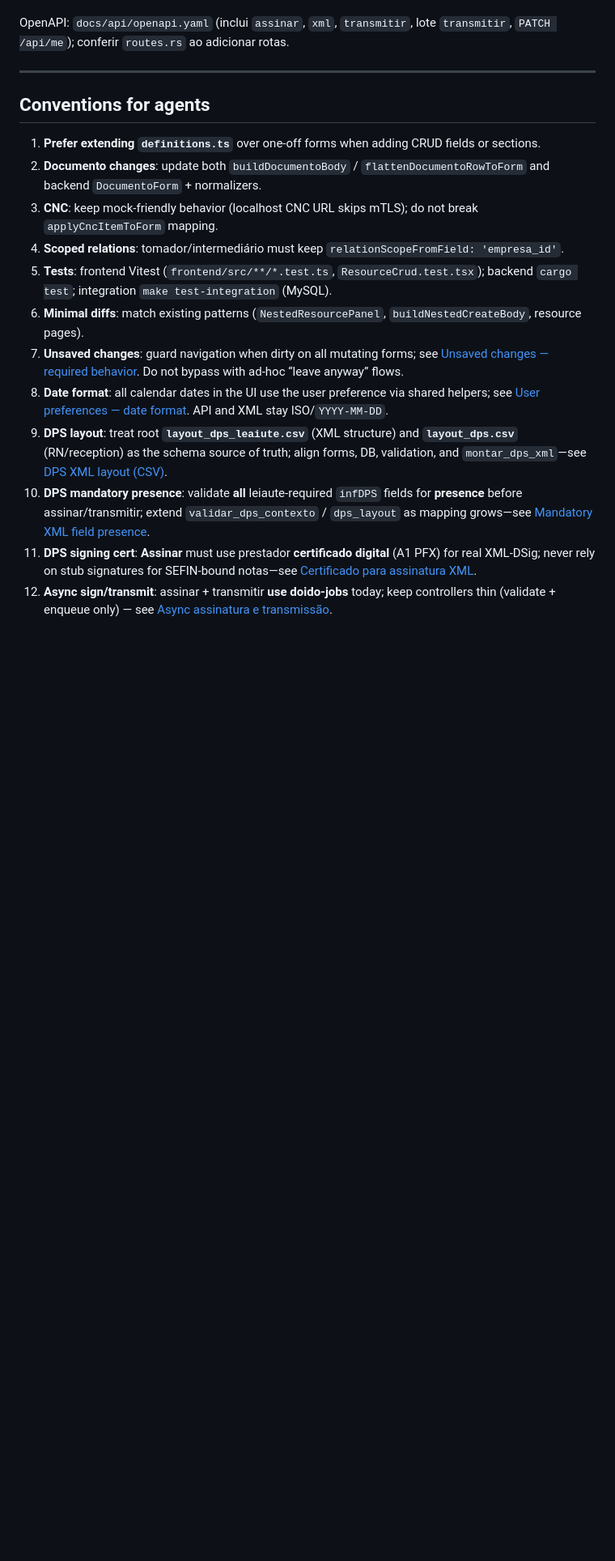
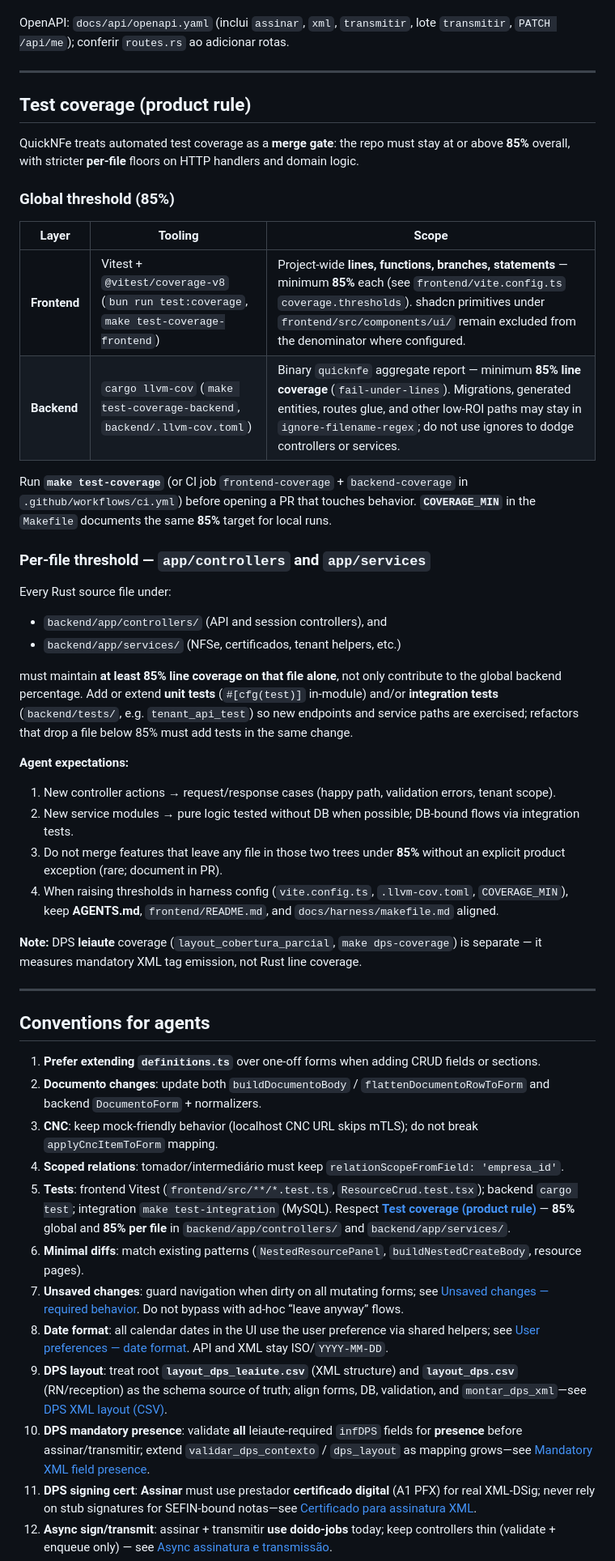
Before and after one commit to doido-rs/quicknfe, a Markdown page: AGENTS.md, the part around one of its changes. Shown at 81% size. GitHub-like rendering; blank space fills up the shorter version.

Commit message:
feat: update AGENTS.md test definition

```diff
--- a/AGENTS.md
+++ b/AGENTS.md
@@ -569,13 +569,46 @@ OpenAPI: `docs/api/openapi.yaml` (inclui `assinar`, `xml`, `transmitir`, lote `t
 
 ---
 
+## Test coverage (product rule)
+
+QuickNFe treats automated test coverage as a **merge gate**: the repo must stay at or above **85%** overall, with stricter **per-file** floors on HTTP handlers and domain logic.
+
+### Global threshold (85%)
+
+| Layer | Tooling | Scope |
+|-------|---------|--------|
+| **Frontend** | Vitest + `@vitest/coverage-v8` (`bun run test:coverage`, `make test-coverage-frontend`) | Project-wide **lines, functions, branches, statements** — minimum **85%** each (see `frontend/vite.config.ts` `coverage.thresholds`). shadcn primitives under `frontend/src/components/ui/` remain excluded from the denominator where configured. |
+| **Backend** | `cargo llvm-cov` (`make test-coverage-backend`, `backend/.llvm-cov.toml`) | Binary `quicknfe` aggregate report — minimum **85% line coverage** (`fail-under-lines`). Migrations, generated entities, routes glue, and other low-ROI paths may stay in `ignore-filename-regex`; do not use ignores to dodge controllers or services. |
+
+Run **`make test-coverage`** (or CI job `frontend-coverage` + `backend-coverage` in `.github/workflows/ci.yml`) before opening a PR that touches behavior. **`COVERAGE_MIN`** in the `Makefile` documents the same **85%** target for local runs.
+
+### Per-file threshold — `app/controllers` and `app/services`
+
+Every Rust source file under:
+
+- `backend/app/controllers/` (API and session controllers), and
+- `backend/app/services/` (NFSe, certificados, tenant helpers, etc.)
+
+must maintain **at least 85% line coverage on that file alone**, not only contribute to the global backend percentage. Add or extend **unit tests** (`#[cfg(test)]` in-module) and/or **integration tests** (`backend/tests/`, e.g. `tenant_api_test`) so new endpoints and service paths are exercised; refactors that drop a file below 85% must add tests in the same change.
+
+**Agent expectations:**
+
+1. New controller actions → request/response cases (happy path, validation errors, tenant scope).
+2. New service modules → pure logic tested without DB when possible; DB-bound flows via integration tests.
+3. Do not merge features that leave any file in those two trees under **85%** without an explicit product exception (rare; document in PR).
+4. When raising thresholds in harness config (`vite.config.ts`, `.llvm-cov.toml`, `COVERAGE_MIN`), keep **AGENTS.md**, `frontend/README.md`, and `docs/harness/makefile.md` aligned.
+
+**Note:** DPS **leiaute** coverage (`layout_cobertura_parcial`, `make dps-coverage`) is separate — it measures mandatory XML tag emission, not Rust line coverage.
+
+---
+
 ## Conventions for agents
 
 1. **Prefer extending `definitions.ts`** over one-off forms when adding CRUD fields or sections.
 2. **Documento changes**: update both `buildDocumentoBody` / `flattenDocumentoRowToForm` and backend `DocumentoForm` + normalizers.
 3. **CNC**: keep mock-friendly behavior (localhost CNC URL skips mTLS); do not break `applyCncItemToForm` mapping.
 4. **Scoped relations**: tomador/intermediário must keep `relationScopeFromField: 'empresa_id'`.
-5. **Tests**: frontend Vitest (`frontend/src/**/*.test.ts`, `ResourceCrud.test.tsx`); backend `cargo test`; integration `make test-integration` (MySQL).
+5. **Tests**: frontend Vitest (`frontend/src/**/*.test.ts`, `ResourceCrud.test.tsx`); backend `cargo test`; integration `make test-integration` (MySQL). Respect **[Test coverage (product rule)](#test-coverage-product-rule)** — **85%** global and **85% per file** in `backend/app/controllers/` and `backend/app/services/`.
 6. **Minimal diffs**: match existing patterns (`NestedResourcePanel`, `buildNestedCreateBody`, resource pages).
 7. **Unsaved changes**: guard navigation when dirty on all mutating forms; see [Unsaved changes — required behavior](#unsaved-changes--required-behavior). Do not bypass with ad-hoc “leave anyway” flows.
 8. **Date format**: all calendar dates in the UI use the user preference via shared helpers; see [User preferences — date format](#user-preferences--date-format). API and XML stay ISO/`YYYY-MM-DD`.
```
Also changed, not shown: other parts of AGENTS.md (+2 -1 lines).
